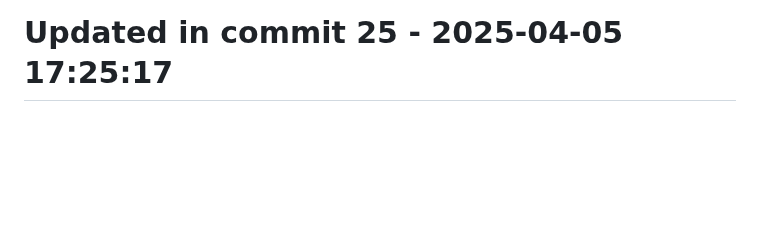
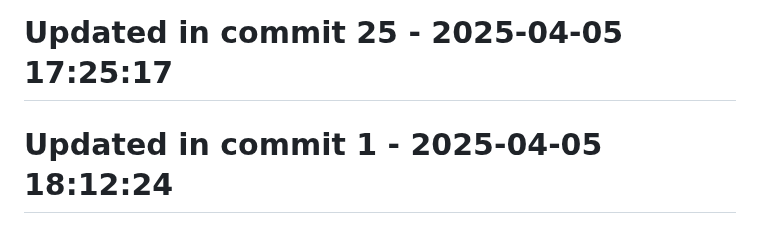
Before and after one commit to llamasearchai/llamamoonlight, a Markdown page: README.md, the part around the change. Rendered like a GitHub page; blank space fills up the shorter version.

Commit message:
fix: Address issue in README.md

```diff
--- a/README.md
+++ b/README.md
@@ -210,3 +210,5 @@ at your option.
 # Updated in commit 17 - 2025-04-05 17:25:17
 
 # Updated in commit 25 - 2025-04-05 17:25:17
+
+# Updated in commit 1 - 2025-04-05 18:12:24
```
